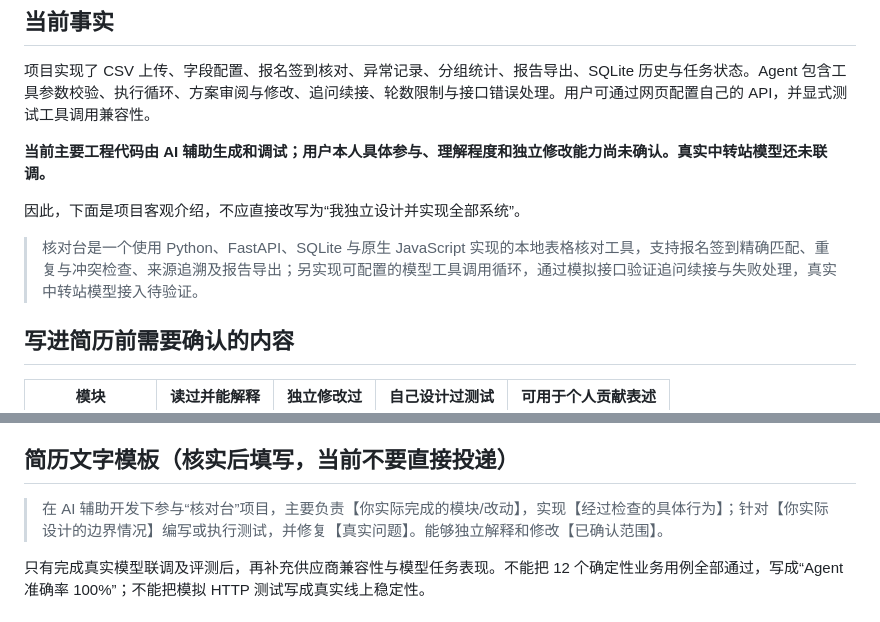
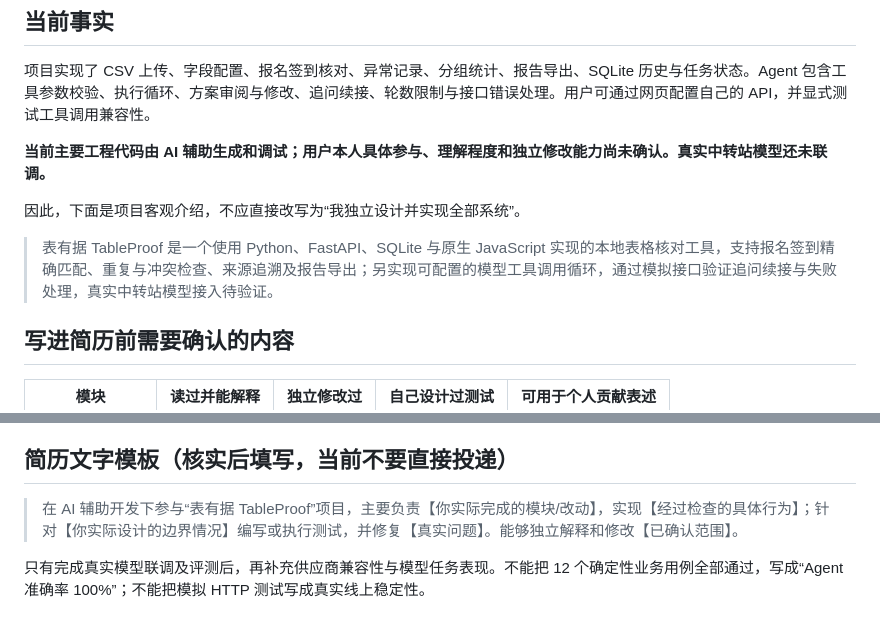
Before and after one commit to Whitersir/tableproof, a Markdown page: docs/项目表述与面试.md, 2 parts joined by grey strips. Drawn GitHub-style.

```diff
--- a/docs/项目表述与面试.md
+++ b/docs/项目表述与面试.md
@@ -8,7 +8,7 @@
 
 因此，下面是项目客观介绍，不应直接改写为“我独立设计并实现全部系统”。
 
-> 核对台是一个使用 Python、FastAPI、SQLite 与原生 JavaScript 实现的本地表格核对工具，支持报名签到精确匹配、重复与冲突检查、来源追溯及报告导出；另实现可配置的模型工具调用循环，通过模拟接口验证追问续接与失败处理，真实中转站模型接入待验证。
+> 表有据 TableProof 是一个使用 Python、FastAPI、SQLite 与原生 JavaScript 实现的本地表格核对工具，支持报名签到精确匹配、重复与冲突检查、来源追溯及报告导出；另实现可配置的模型工具调用循环，通过模拟接口验证追问续接与失败处理，真实中转站模型接入待验证。
 
 ## 写进简历前需要确认的内容
 
@@ -25,7 +25,7 @@
 
 ## 简历文字模板（核实后填写，当前不要直接投递）
 
-> 在 AI 辅助开发下参与“核对台”项目，主要负责【你实际完成的模块/改动】，实现【经过检查的具体行为】；针对【你实际设计的边界情况】编写或执行测试，并修复【真实问题】。能够独立解释和修改【已确认范围】。
+> 在 AI 辅助开发下参与“表有据 TableProof”项目，主要负责【你实际完成的模块/改动】，实现【经过检查的具体行为】；针对【你实际设计的边界情况】编写或执行测试，并修复【真实问题】。能够独立解释和修改【已确认范围】。
 
 只有完成真实模型联调及评测后，再补充供应商兼容性与模型任务表现。不能把 12 个确定性业务用例全部通过，写成“Agent 准确率 100%”；不能把模拟 HTTP 测试写成真实线上稳定性。
 
```
Also changed, not shown: CHANGELOG.md (+6 -0 lines), README.md (+15 -3 lines), docs/releases/v0.2.1.md (added, +55 -0 lines), docs/assets/agent-review-mock.png, docs/assets/settings.png, docs/assets/workspace.png, 8 other files.
